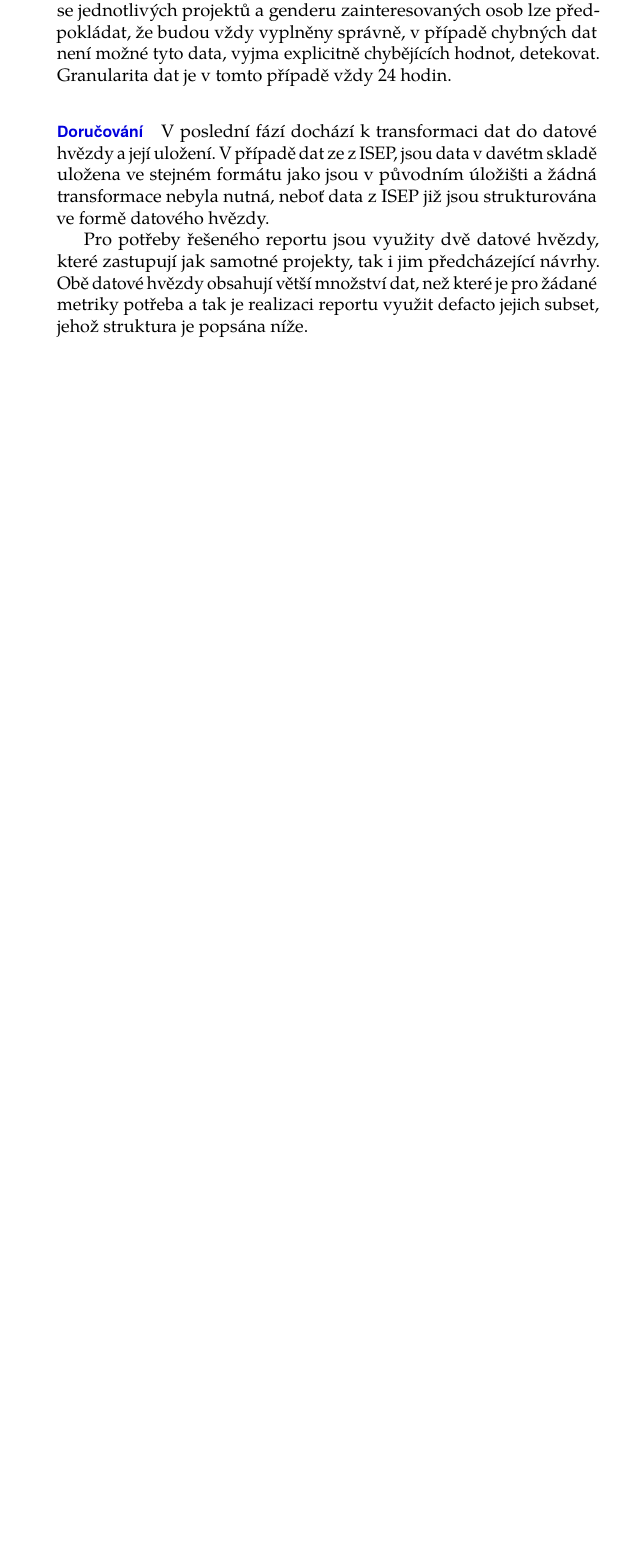
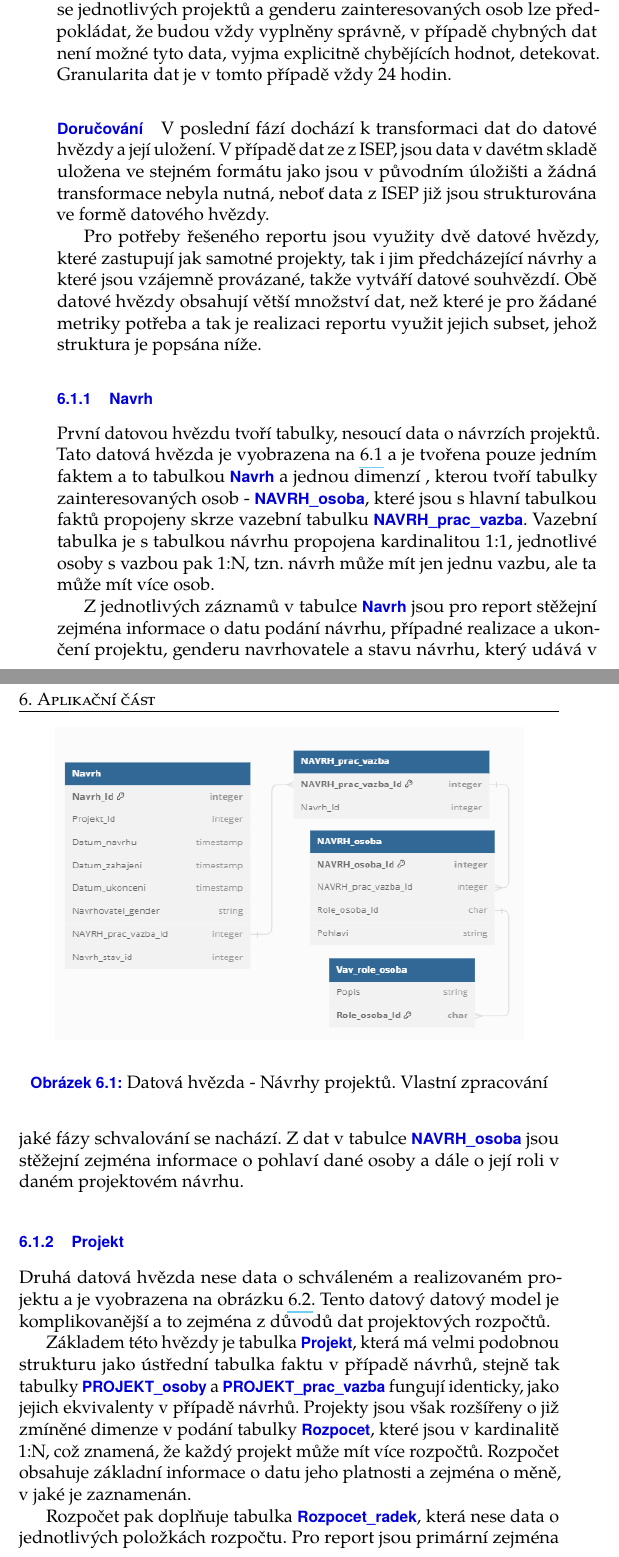
Before and after one commit to BroomEx/DP-DWH, a LaTeX thesis (phil-pdflatex.tex): part of page 81 of 89 before the commit and two parts of pages 81 and 82 of 91 after it, the two joined at a grey line, cut so that both start at the same text, the shorter picture padded with empty space. Compiled offline with pdfLaTeX.

Commit message:
Updates from Overleaf

```diff
--- a/phil-pdflatex.tex
+++ b/phil-pdflatex.tex
@@ -924,4 +924,23 @@ Zdrojová data z ISEP je třeba pro využití v navrhovaném dashboardu zpracova
 \paragraph{Čištění a potvrzování} Vzhledem k charakteru dat lze předpokládat, že tyto fáze nejsou v tomto konkrétním případě důležité. U dat týkajících se jednotlivých projektů a genderu zainteresovaných osob lze předpokládat, že budou vždy vyplněny správně, v případě chybných dat není možné tyto data, vyjma explicitně chybějících hodnot, detekovat. Granularita dat je v tomto případě vždy 24 hodin.
 \paragraph{Doručování} V poslední fází dochází k transformaci dat do datové hvězdy a její uložení. V případě dat ze z ISEP, jsou data v davétm skladě uložena ve stejném formátu jako jsou v původním úložišti a žádná transformace nebyla nutná, neboť data z ISEP již jsou strukturována ve formě datového hvězdy.
 
-Pro potřeby řešeného reportu jsou využity dvě datové hvězdy, které zastupují jak samotné projekty, tak i jim předcházející návrhy. Obě datové hvězdy obsahují větší množství dat, než které je pro žádané metriky potřeba a tak je realizaci reportu využit defacto jejich subset, jehož struktura je popsána níže.
+Pro potřeby řešeného reportu jsou využity dvě datové hvězdy, které zastupují jak samotné projekty, tak i jim předcházející návrhy a které jsou vzájemně provázané, takže vytváří datové souhvězdí. Obě datové hvězdy obsahují větší množství dat, než které je pro žádané metriky potřeba a tak je realizaci reportu využit jejich subset, jehož struktura je popsána níže.
+
+\subsection{Navrh}
+První datovou hvězdu tvoří tabulky, nesoucí data o návrzích projektů. Tato datová hvězda je vyobrazena na \ref{fig:draft_sch} a je tvořena pouze jedním faktem a to tabulkou \textbf{Navrh} a jednou dimenzí , kterou tvoří tabulky zainteresovaných osob - \textbf{NAVRH\_osoba}, které jsou s hlavní tabulkou faktů propojeny skrze vazební tabulku \textbf{NAVRH\_prac\_vazba}. Vazební tabulka je s tabulkou návrhu propojena kardinalitou 1:1, jednotlivé osoby s vazbou pak 1:N, tzn. návrh může mít jen jednu vazbu, ale ta může mít více osob.
+
+Z jednotlivých záznamů v tabulce \textbf{Navrh} jsou pro report stěžejní zejména informace o datu podání návrhu, případné realizace a ukončení projektu, genderu navrhovatele a stavu návrhu, který udává v jaké fázy schvalování se nachází. Z dat v tabulce \textbf{NAVRH\_osoba} jsou stěžejní zejména informace o pohlaví dané osoby a dále o její roli v daném projektovém návrhu.
+    \begin{figure}[t]
+        \begin{center}
+            \includegraphics[width=11cm]{img/draft_sch.png}
+        \end{center}
+        \caption{Datová hvězda - Návrhy projektů. Vlastní zpracování}
+        \label{fig:draft_sch}
+    \end{figure}
+
+\subsection{Projekt}
+Druhá datová hvězda nese data o schváleném a realizovaném projektu a je vyobrazena na obrázku \ref{fig:projects_sch}. Tento datový datový model je komplikovanější a to zejména z důvodů dat projektových rozpočtů.
+
+Základem této hvězdy je tabulka \textbf{Projekt}, která má velmi podobnou strukturu jako ústřední tabulka faktu v případě návrhů, stejně tak tabulky \textbf{PROJEKT\_osoby} a \textbf{PROJEKT\_prac\_vazba} fungují identicky, jako jejich ekvivalenty v případě návrhů. Projekty jsou však rozšířeny o již zmíněné dimenze v podání tabulky \textbf{Rozpocet}, které jsou v kardinalitě 1:N, což znamená, že každý projekt může mít více rozpočtů. Rozpočet obsahuje základní informace o datu jeho platnosti a zejména o měně, v jaké je zaznamenán.
+
+Rozpočet pak doplňuje tabulka \textbf{Rozpocet\_radek}, která nese data o jednotlivých položkách rozpočtu. Pro report jsou primární zejména hodnoty \textit{N\_Inveticni} a \textit{N\_Neinvesticni}, které představují investiční a neinvestiční náklady dané položky. Vyplněna může být vždy jen jedna hodnota.
```
Also changed, not shown: img/Constellations.png, img/M_N.png, img/draft_sch.png (added), img/projects_sch.png (added), phil-pdflatex.tex (17 more changed lines).
